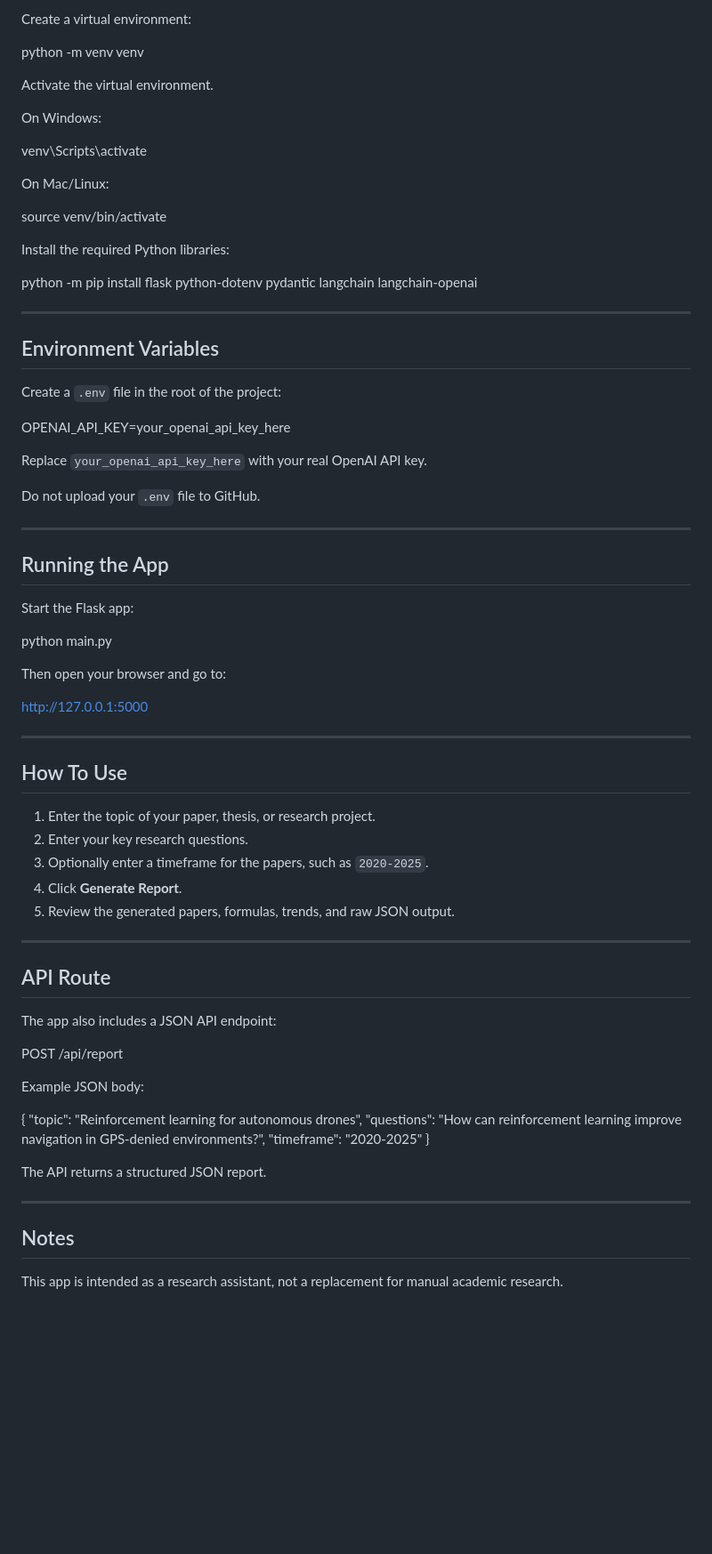
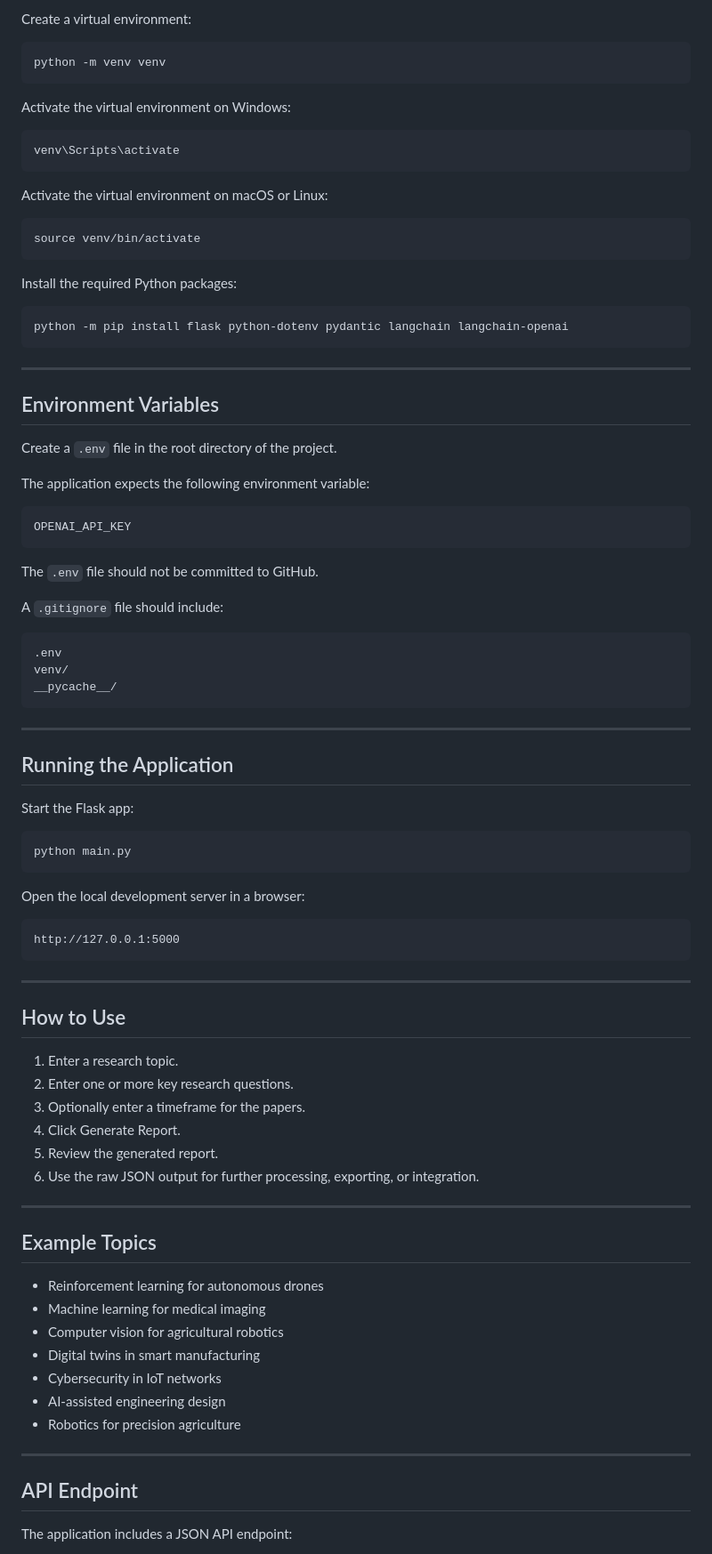
Before and after one commit to liiamj234/ai-research-assistant, a Markdown page: README.md, the part around one of its changes. Shown at 89% size. Rendered like a GitHub page; blank space fills up the shorter version.

```diff
--- a/README.md
+++ b/README.md
@@ -82,77 +81,76 @@ cd ai-research-assistant
 
 Create a virtual environment:
 
-python -m venv venv
+    python -m venv venv
 
-Activate the virtual environment.
+Activate the virtual environment on Windows:
 
-On Windows:
+    venv\Scripts\activate
 
-venv\Scripts\activate
+Activate the virtual environment on macOS or Linux:
 
-On Mac/Linux:
+    source venv/bin/activate
 
-source venv/bin/activate
+Install the required Python packages:
 
-Install the required Python libraries:
-
-python -m pip install flask python-dotenv pydantic langchain langchain-openai
+    python -m pip install flask python-dotenv pydantic langchain langchain-openai
 
 ---
 
 ## Environment Variables
 
-Create a `.env` file in the root of the project:
+Create a `.env` file in the root directory of the project.
 
-OPENAI_API_KEY=your_openai_api_key_here
+The application expects the following environment variable:
 
-Replace `your_openai_api_key_here` with your real OpenAI API key.
+    OPENAI_API_KEY
 
-Do not upload your `.env` file to GitHub.
+The `.env` file should not be committed to GitHub.
+
+A `.gitignore` file should include:
+
+    .env
+    venv/
+    __pycache__/
 
 ---
 
-## Running the App
+## Running the Application
 
 Start the Flask app:
 
-python main.py
+    python main.py
 
-Then open your browser and go to:
+Open the local development server in a browser:
 
-http://127.0.0.1:5000
+    http://127.0.0.1:5000
 
 ---
 
-## How To Use
+## How to Use
 
-1. Enter the topic of your paper, thesis, or research project.
-2. Enter your key research questions.
-3. Optionally enter a timeframe for the papers, such as `2020-2025`.
-4. Click **Generate Report**.
-5. Review the generated papers, formulas, trends, and raw JSON output.
+1. Enter a research topic.
+2. Enter one or more key research questions.
+3. Optionally enter a timeframe for the papers.
+4. Click Generate Report.
+5. Review the generated report.
+6. Use the raw JSON output for further processing, exporting, or integration.
 
 ---
 
-## API Route
+## Example Topics
 
-The app also includes a JSON API endpoint:
-
-POST /api/report
-
-Example JSON body:
-
-{
-  "topic": "Reinforcement learning for autonomous drones",
-  "questions": "How can reinforcement learning improve navigation in GPS-denied environments?",
-  "timeframe": "2020-2025"
-}
-
-The API returns a structured JSON report.
+- Reinforcement learning for autonomous drones
+- Machine learning for medical imaging
+- Computer vision for agricultural robotics
+- Digital twins in smart manufacturing
+- Cybersecurity in IoT networks
+- AI-assisted engineering design
+- Robotics for precision agriculture
 
 ---
 
-## Notes
+## API Endpoint
 
-This app is intended as a research assistant, not a replacement for manual academic research.
+The application includes a JSON API endpoint:
 
```
Also changed, not shown: other parts of README.md (+109 -53 lines).
